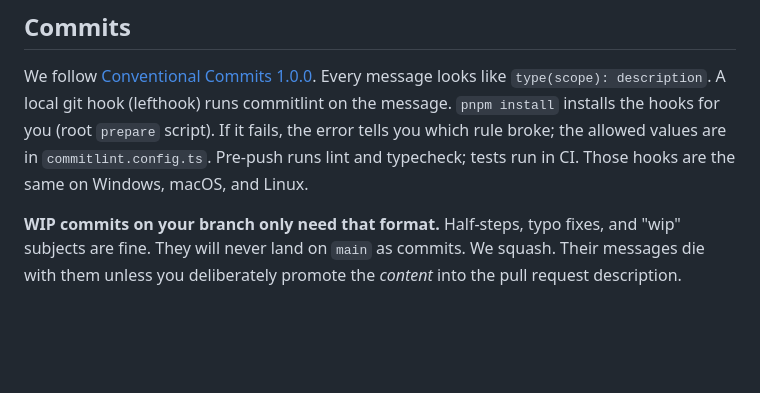
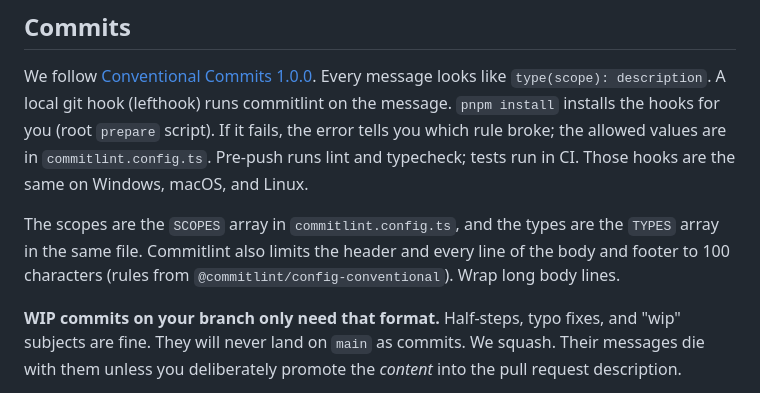
Before and after one commit to lonestone/lonestone-boilerplate, a Markdown page: CONTRIBUTING.md, the part around the change. GitHub-like rendering; blank space fills up the shorter version.

Commit message:
docs(tooling): state the 100-character commit limit and point to the scopes (#210)
CONTRIBUTING.md now says that commitlint limits the header and every
body and footer line to 100 characters. I checked the rules in the
installed `@commitlint/config-conventional` (`header-max-length`,
`body-max-line-length`, `footer-max-line-length`). The text only gave
the limit for the first line of a PR paragraph.

The guide also names the `SCOPES` and `TYPES` arrays in
`commitlint.config.ts` where an agent looks before writing a commit. The
lists are not copied, as the file already requires.

No migration intention: this is a two-sentence documentation note.
Commitlint already enforces these limits in projects born from the
boilerplate, so nothing needs to be adapted there.

Co-Authored-By: Claude Sonnet 5.5 <noreply@anthropic.com>

🤖 Generated with [Claude Code](https://claude.com/claude-code)

Co-authored-by: Claude Sonnet 5.5 <noreply@anthropic.com>

```diff
--- a/CONTRIBUTING.md
+++ b/CONTRIBUTING.md
@@ -7,6 +7,8 @@ Valid types and scopes live in [`commitlint.config.ts`](./commitlint.config.ts).
 ## Commits
 
 We follow [Conventional Commits 1.0.0](https://www.conventionalcommits.org/en/v1.0.0/). Every message looks like `type(scope): description`. A local git hook (lefthook) runs commitlint on the message. `pnpm install` installs the hooks for you (root `prepare` script). If it fails, the error tells you which rule broke; the allowed values are in `commitlint.config.ts`. Pre-push runs lint and typecheck; tests run in CI. Those hooks are the same on Windows, macOS, and Linux.
+
+The scopes are the `SCOPES` array in `commitlint.config.ts`, and the types are the `TYPES` array in the same file. Commitlint also limits the header and every line of the body and footer to 100 characters (rules from `@commitlint/config-conventional`). Wrap long body lines.
 
 **WIP commits on your branch only need that format.** Half-steps, typo fixes, and "wip" subjects are fine. They will never land on `main` as commits. We squash. Their messages die with them unless you deliberately promote the _content_ into the pull request description.
 
```
